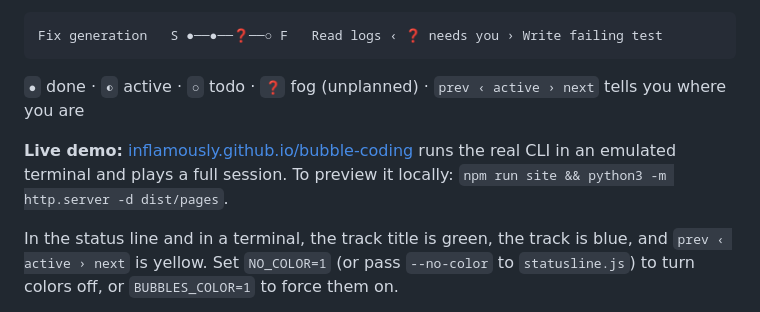
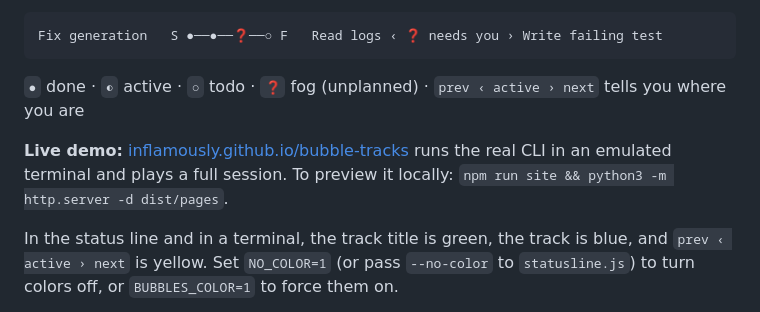
Before and after one commit to inflamously/bubble-coding, a Markdown page: README.md, the part around the change. GitHub-like rendering.

Commit message:
fix: README.md demo link

```diff
--- a/README.md
+++ b/README.md
@@ -8,7 +8,7 @@ Fix generation   S ●──●──❓──○ F   Read logs ‹ ❓ needs yo
 
 `●` done · `◐` active · `○` todo · `❓` fog (unplanned) · `prev ‹ active › next` tells you where you are
 
-**Live demo:** [inflamously.github.io/bubble-coding](https://inflamously.github.io/bubble-coding/) runs the real CLI in an emulated terminal and plays a full session. To preview it locally: `npm run site && python3 -m http.server -d dist/pages`.
+**Live demo:** [inflamously.github.io/bubble-tracks](https://inflamously.github.io/bubble-tracks/) runs the real CLI in an emulated terminal and plays a full session. To preview it locally: `npm run site && python3 -m http.server -d dist/pages`.
 
 In the status line and in a terminal, the track title is green, the track is blue, and `prev ‹ active › next` is yellow. Set `NO_COLOR=1` (or pass `--no-color` to `statusline.js`) to turn colors off, or `BUBBLES_COLOR=1` to force them on.
 
```
